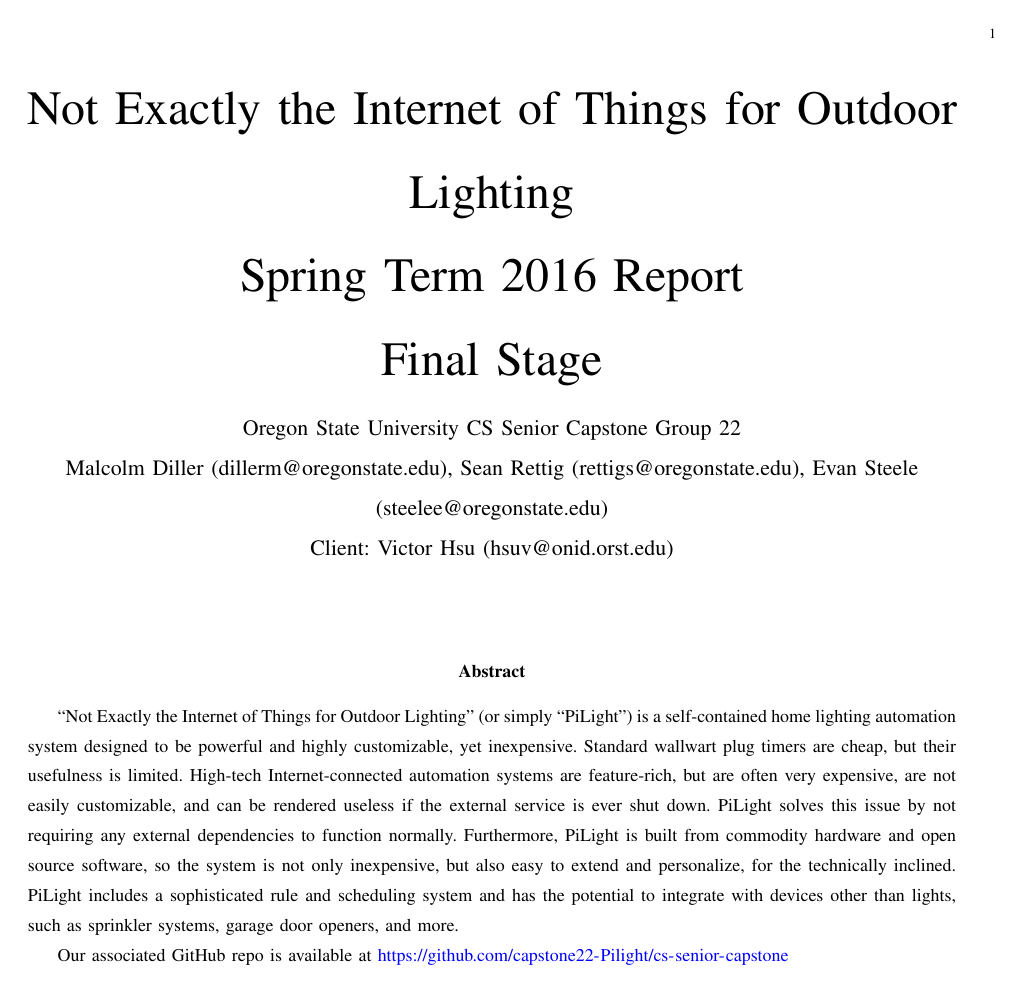
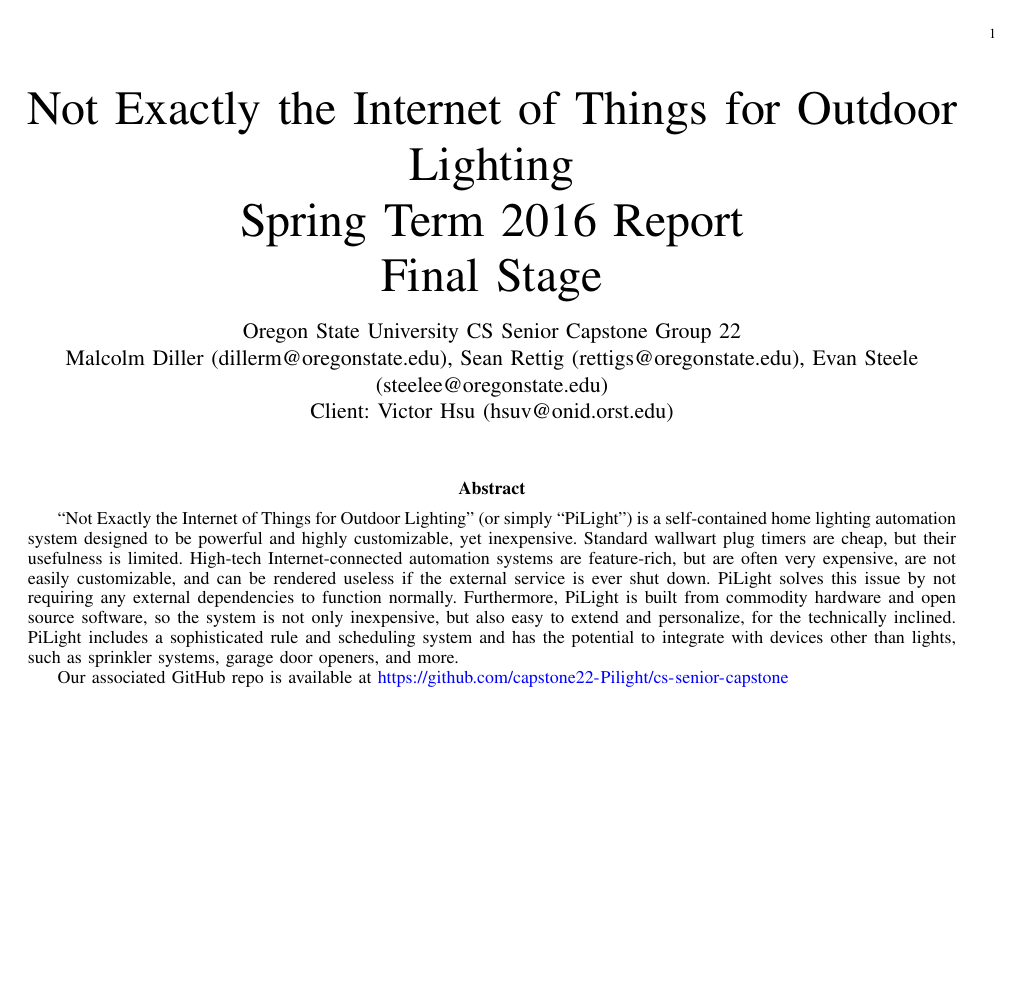
Before and after one commit to capstone22-Pilight/cs-senior-capstone, a LaTeX paper (docs/end_report/end_report.tex): page 1 of 46 before the commit and page 1 of 34 after it. Compiled offline with pdfLaTeX; a missing font is replaced by an installed copy or a similar font; a LaTeX package or settings file that is missing is left out.

Commit message:
end_report: change line spacing to single

```diff
--- a/docs/end_report/end_report.tex
+++ b/docs/end_report/end_report.tex
@@ -1,4 +1,5 @@
 \documentclass[10pt,draftclsnofoot,onecolumn]{IEEEtran}
+\renewcommand{\baselinestretch}{1}
 \usepackage[margin=0.75in]{geometry}
 \usepackage{listings}
 \usepackage{underscore}
```
